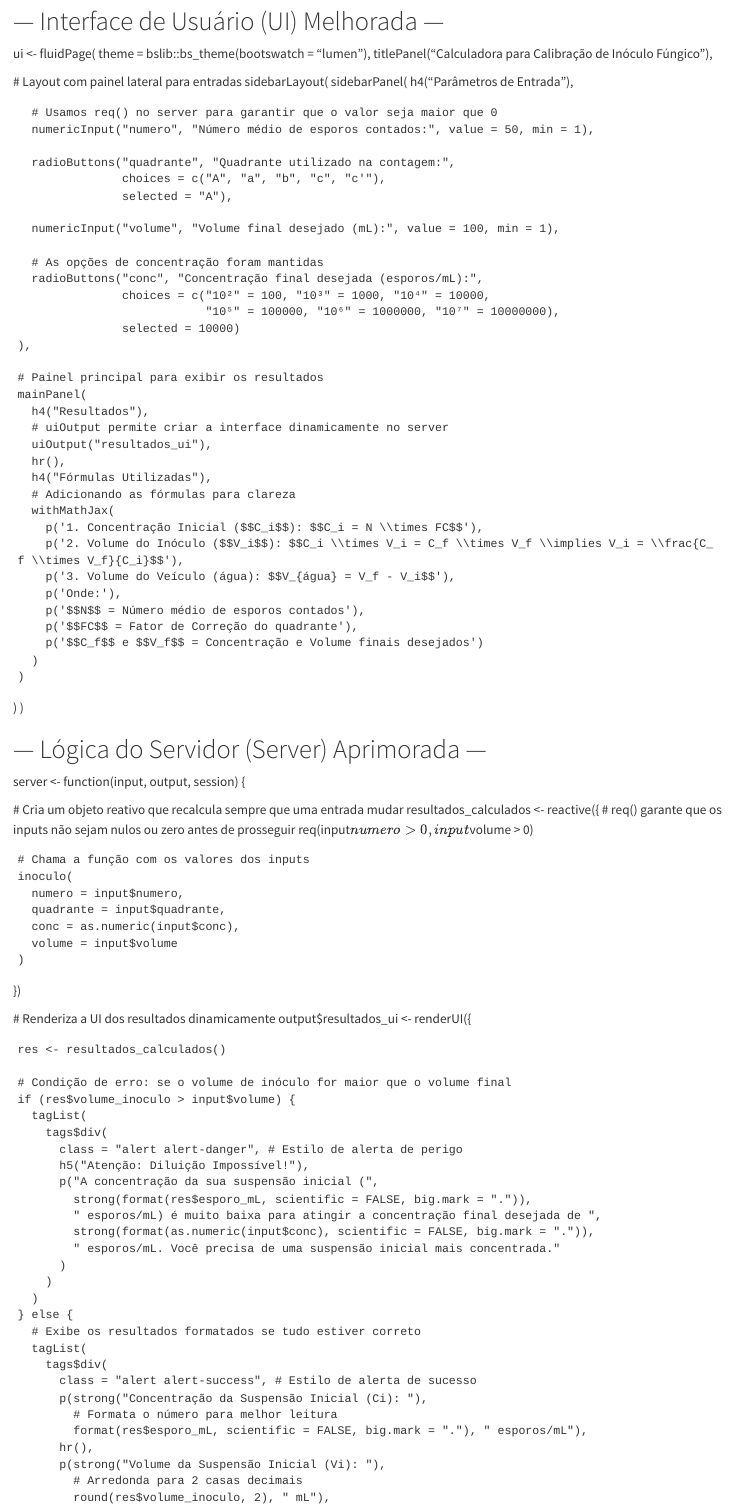
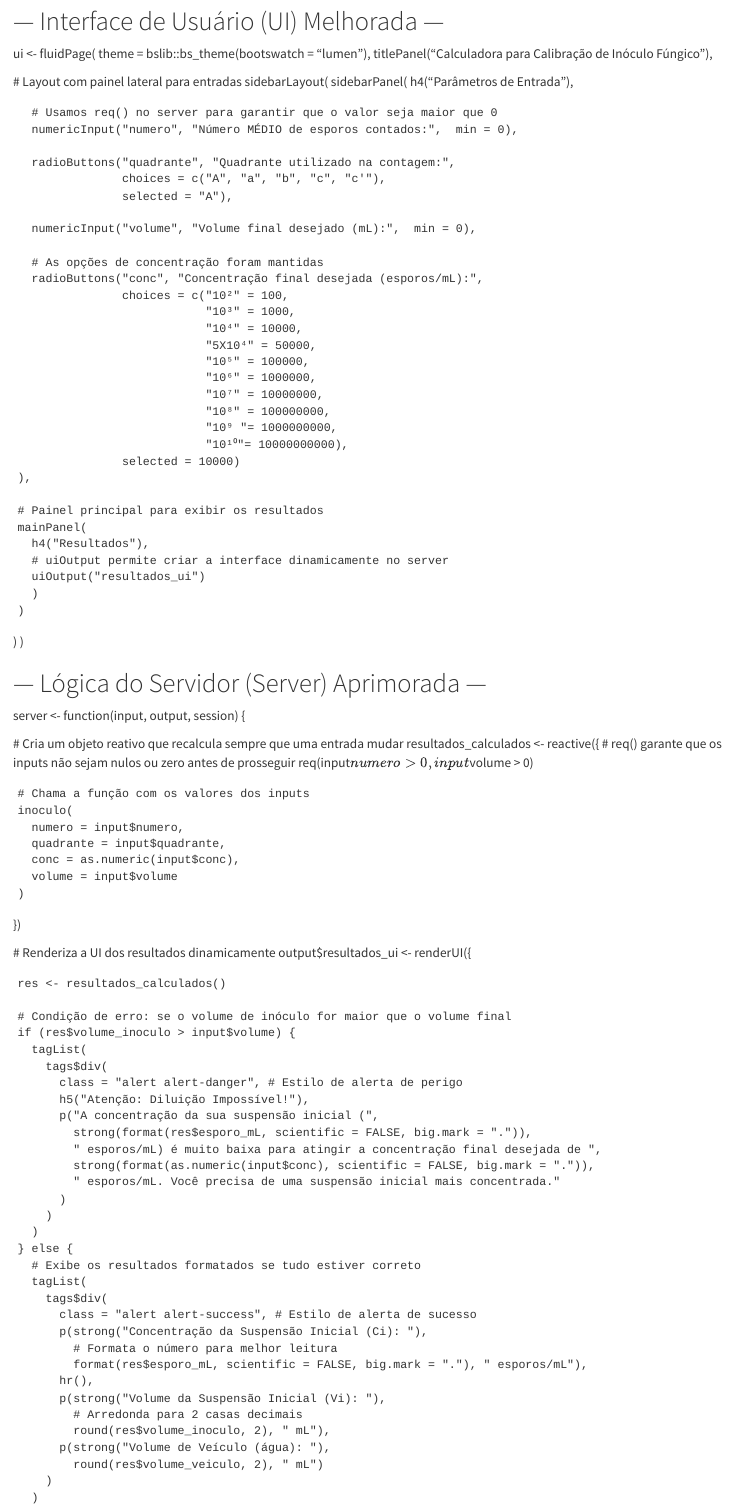
Before and after one commit to endriowebers/calibrainoculo, a Quarto document (index.qmd): the page in a window 1100 px wide, from 1070 px down. Rendered offline with R 4.5, knitr and Pandoc in place of Quarto, with nearby package versions.

Commit message:
arrumando app

```diff
--- a/index.qmd
+++ b/index.qmd
@@ -7,7 +7,8 @@ format:
       - shinylive-sw.js
 filters:
   - shinylive
-
+editor_options:
+  chunk_output_type: console
 ---
 
 #  Determinação e Calibração da Concentração de Inóculo Fúngico {.center}
@@ -88,18 +87,26 @@ ui <- fluidPage(
       h4("Parâmetros de Entrada"),
 
       # Usamos req() no server para garantir que o valor seja maior que 0
-      numericInput("numero", "Número médio de esporos contados:", value = 50, min = 1),
+      numericInput("numero", "Número MÉDIO de esporos contados:",  min = 0),
 
       radioButtons("quadrante", "Quadrante utilizado na contagem:",
                    choices = c("A", "a", "b", "c", "c'"),
                    selected = "A"),
 
-      numericInput("volume", "Volume final desejado (mL):", value = 100, min = 1),
+      numericInput("volume", "Volume final desejado (mL):",  min = 0),
 
       # As opções de concentração foram mantidas
       radioButtons("conc", "Concentração final desejada (esporos/mL):",
-                   choices = c("10²" = 100, "10³" = 1000, "10⁴" = 10000,
-                               "10⁵" = 100000, "10⁶" = 1000000, "10⁷" = 10000000),
+                   choices = c("10²" = 100,
+                               "10³" = 1000,
+                               "10⁴" = 10000,
+                               "5X10⁴" = 50000,
+                               "10⁵" = 100000,
+                               "10⁶" = 1000000,
+                               "10⁷" = 10000000,
+                               "10⁸" = 100000000,
+                               "10⁹ "= 1000000000,
+                               "10¹⁰"= 10000000000),
                    selected = 10000)
     ),
 
@@ -107,18 +114,7 @@ ui <- fluidPage(
     mainPanel(
       h4("Resultados"),
       # uiOutput permite criar a interface dinamicamente no server
-      uiOutput("resultados_ui"),
-      hr(),
-      h4("Fórmulas Utilizadas"),
-      # Adicionando as fórmulas para clareza
-      withMathJax(
-        p('1. Concentração Inicial ($$C_i$$): $$C_i = N \\times FC$$'),
-        p('2. Volume do Inóculo ($$V_i$$): $$C_i \\times V_i = C_f \\times V_f \\implies V_i = \\frac{C_f \\times V_f}{C_i}$$'),
-        p('3. Volume do Veículo (água): $$V_{água} = V_f - V_i$$'),
-        p('Onde:'),
-        p('$$N$$ = Número médio de esporos contados'),
-        p('$$FC$$ = Fator de Correção do quadrante'),
-        p('$$C_f$$ e $$V_f$$ = Concentração e Volume finais desejados')
+      uiOutput("resultados_ui")
       )
     )
   )
@@ -172,7 +168,7 @@ server <- function(input, output, session) {
           p(strong("Volume da Suspensão Inicial (Vi): "),
             # Arredonda para 2 casas decimais
             round(res$volume_inoculo, 2), " mL"),
-          p(strong("Volume de Veículo (água/meio): "),
+          p(strong("Volume de Veículo (água): "),
             round(res$volume_veiculo, 2), " mL")
         )
       )
```
Also changed, not shown: index.qmd (2 more changed lines), 346 other files.
